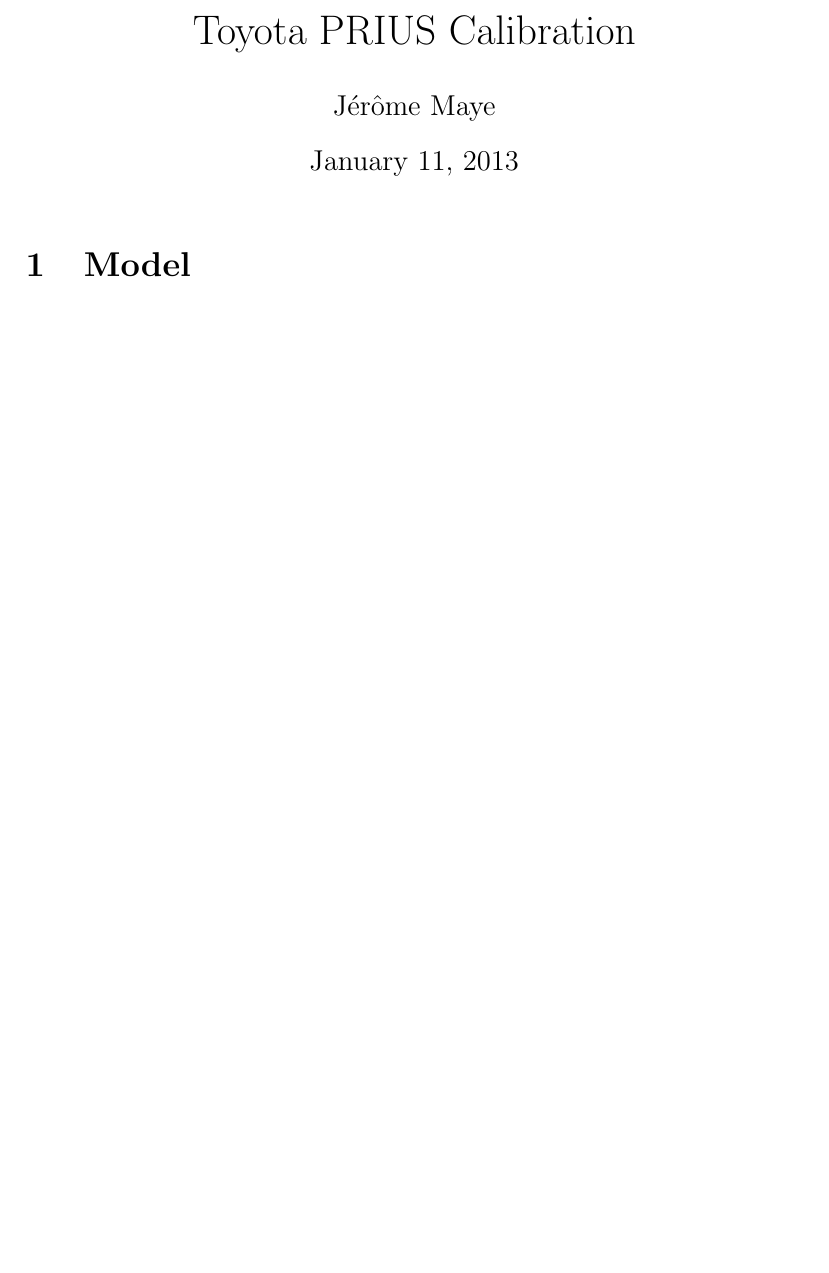
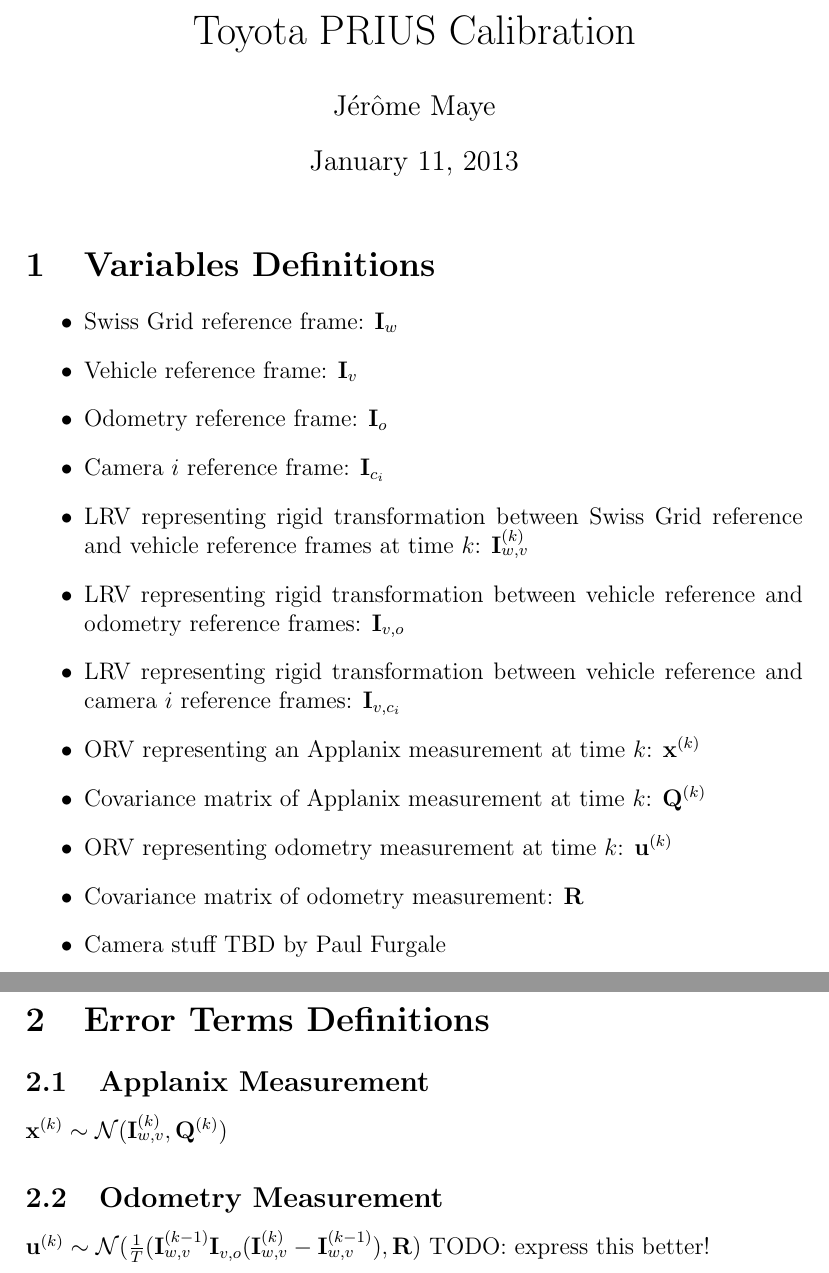
Before and after one commit to jmaye/self-calib, a LaTeX document (papers/car-model/model.tex): part of the page before the commit and two parts of pages 1 and 2 of 2 after it, the two joined at a grey line, cut so that both start at the same text, the shorter picture padded with empty space. Compiled offline with pdfLaTeX.

Commit message:
update model

```diff
--- a/papers/car-model/model.tex
+++ b/papers/car-model/model.tex
@@ -9,5 +9,39 @@
 \date{\today}
 \begin{document}
   \maketitle
-  \section{Model}\label{sec:model}
+
+  \section{Variables Definitions}\label{sec:model}
+    \begin{itemize}
+      \item Swiss Grid reference frame: $\mathbf{I}_w$
+      \item Vehicle reference frame: $\mathbf{I}_v$
+      \item Odometry reference frame: $\mathbf{I}_o$
+      \item Camera $i$ reference frame: $\mathbf{I}_{c_i}$
+      \item LRV representing rigid transformation between Swiss Grid reference
+        and vehicle reference frames at time $k$: $\mathbf{I}_{w,v}^{(k)}$
+      \item LRV representing rigid transformation between vehicle reference and
+        odometry reference frames: $\mathbf{I}_{v,o}$
+      \item LRV representing rigid transformation between vehicle reference and
+        camera $i$ reference frames: $\mathbf{I}_{v,c_i}$
+      \item ORV representing an Applanix measurement at time $k$:
+        $\mathbf{x}^{(k)}$
+      \item Covariance matrix of Applanix measurement at time $k$:
+        $\mathbf{Q}^{(k)}$
+      \item ORV representing odometry measurement at time $k$:
+        $\mathbf{u}^{(k)}$
+      \item Covariance matrix of odometry measurement:
+        $\mathbf{R}$
+      \item Camera stuff TBD by Paul Furgale
+    \end{itemize}
+
+  \section{Error Terms Definitions}\label{sec:errors}
+    \subsection{Applanix Measurement}
+      $\mathbf{x}^{(k)}\sim\mathcal{N}(\mathbf{I}_{w,v}^{(k)},
+        \mathbf{Q}^{(k)})$
+
+    \subsection{Odometry Measurement}
+      $\mathbf{u}^{(k)}\sim\mathcal{N}(\frac{1}{T}(\mathbf{I}_{w,v}^{(k-1)}
+      \mathbf{I}_{v,o}(\mathbf{I}_{w,v}^{(k)}- \mathbf{I}_{w,v}^{(k-1)}),
+      \mathbf{R})$
+      TODO: express this better!
+
 \end{document}
```
